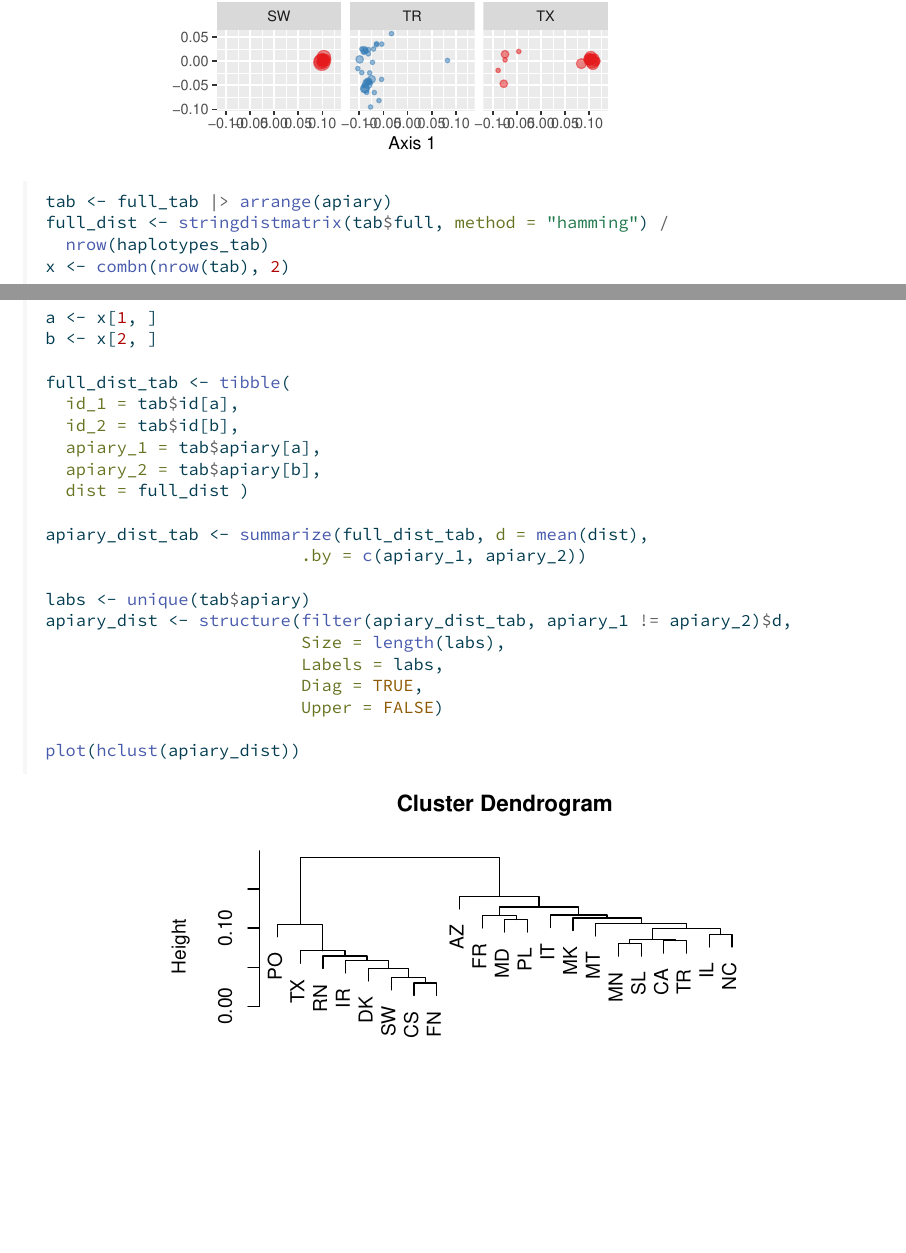
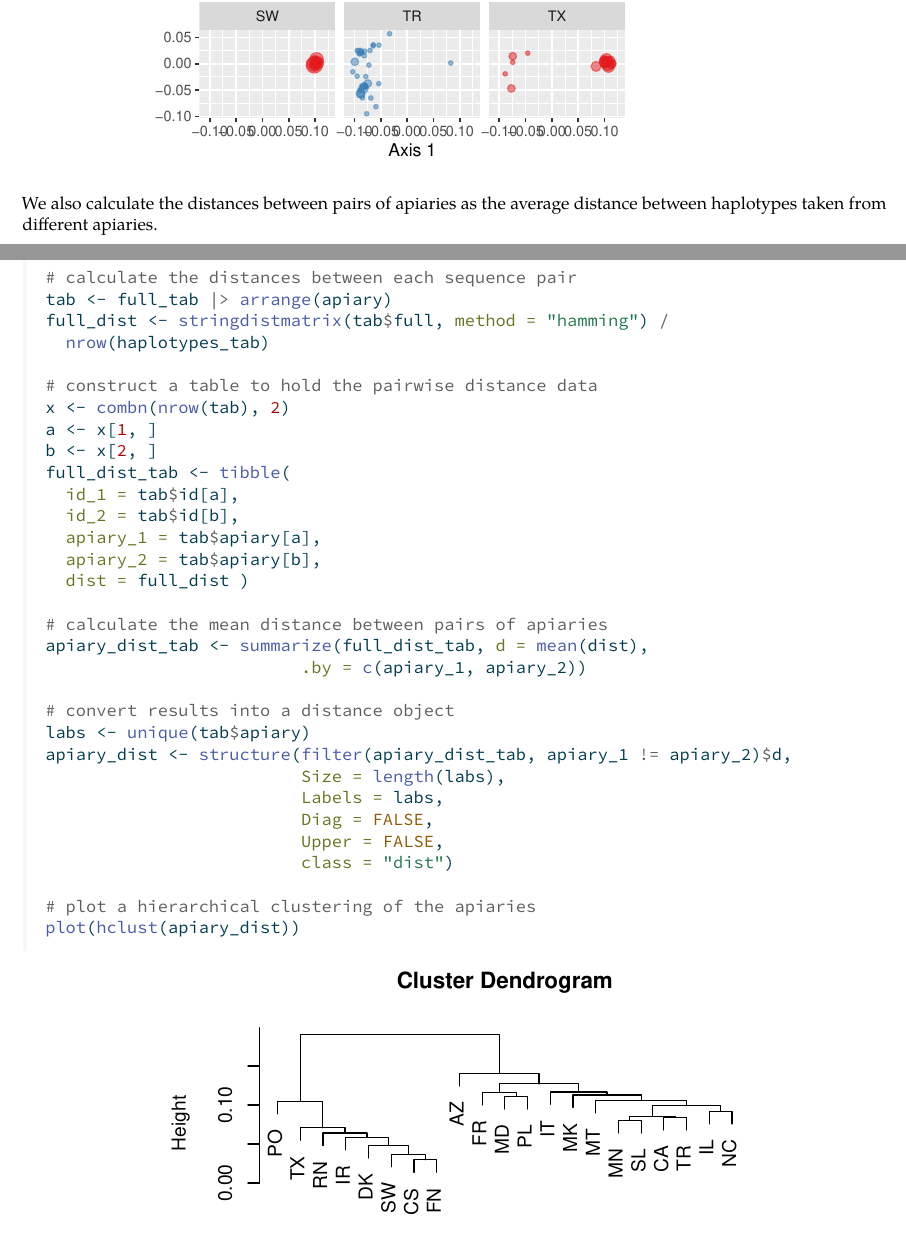
Before and after one commit to vleipart/ApisVg, a Quarto document (report.qmd): two parts of pages 10 and 11 of 12, joined at a grey line, cut so that both start at the same text, the shorter picture padded with empty space. The pictures show the output file report.pdf that the author committed with the source.

Commit message:
Update report with some text.

````diff
--- a/report.qmd
+++ b/report.qmd
@@ -316,14 +319,20 @@ gg <- gg + coord_fixed()
 gg <- gg + facet_wrap(vars(apiary), ncol = 3)
 gg
 ```
+
+We also calculate the distances between pairs of apiaries as the
+average distance between haplotypes taken from different apiaries.
+
 ```{r}
+# calculate the distances between each sequence pair
 tab <- full_tab |> arrange(apiary)
 full_dist <- stringdistmatrix(tab$full, method = "hamming") /
   nrow(haplotypes_tab)
+
+# construct a table to hold the pairwise distance data
 x <- combn(nrow(tab), 2)
 a <- x[1, ]
 b <- x[2, ]
-
 full_dist_tab <- tibble(
   id_1 = tab$id[a],
   id_2 = tab$id[b],
@@ -331,15 +340,19 @@ full_dist_tab <- tibble(
   apiary_2 = tab$apiary[b],
   dist = full_dist )
 
+# calculate the mean distance between pairs of apiaries
 apiary_dist_tab <- summarize(full_dist_tab, d = mean(dist),
                          .by = c(apiary_1, apiary_2))
 
+# convert results into a distance object
 labs <- unique(tab$apiary)
 apiary_dist <- structure(filter(apiary_dist_tab, apiary_1 != apiary_2)$d,
                          Size = length(labs),
                          Labels = labs,
-                         Diag = TRUE,
-                         Upper = FALSE)
+                         Diag = FALSE,
+                         Upper = FALSE,
+                         class = "dist")
 
+# plot a hierarchical clustering of the apiaries
 plot(hclust(apiary_dist))
 
````
Also changed, not shown: report.pdf, report.qmd (9 more changed lines).
